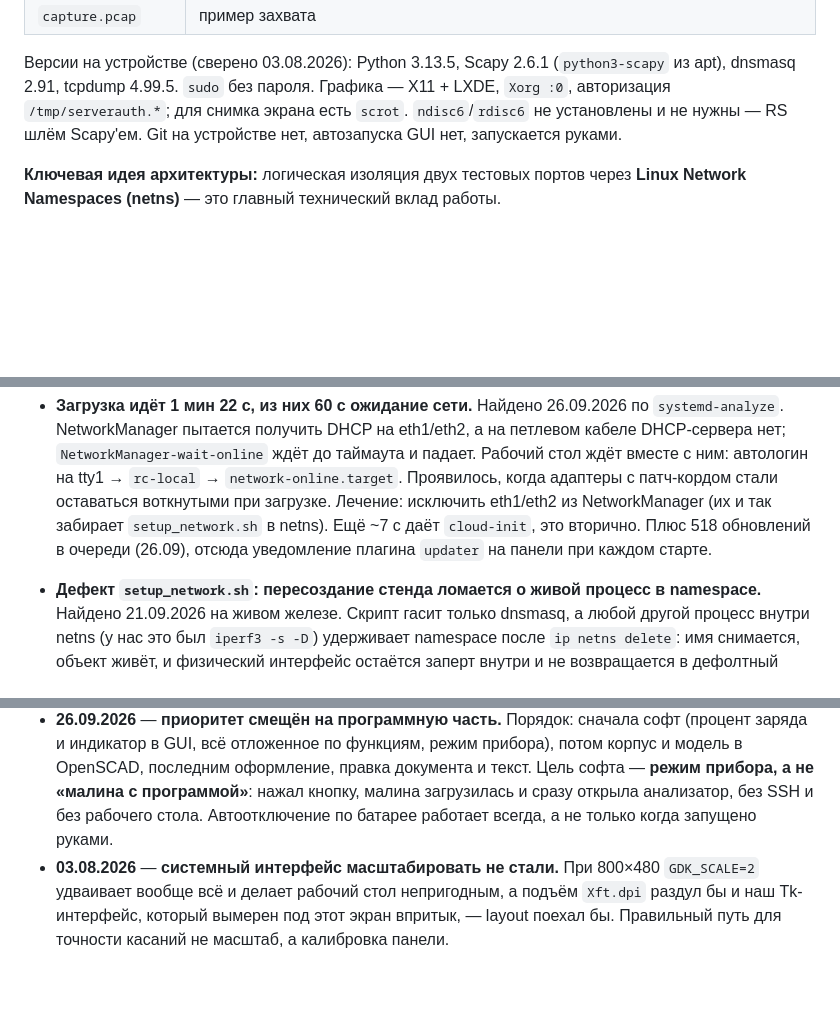
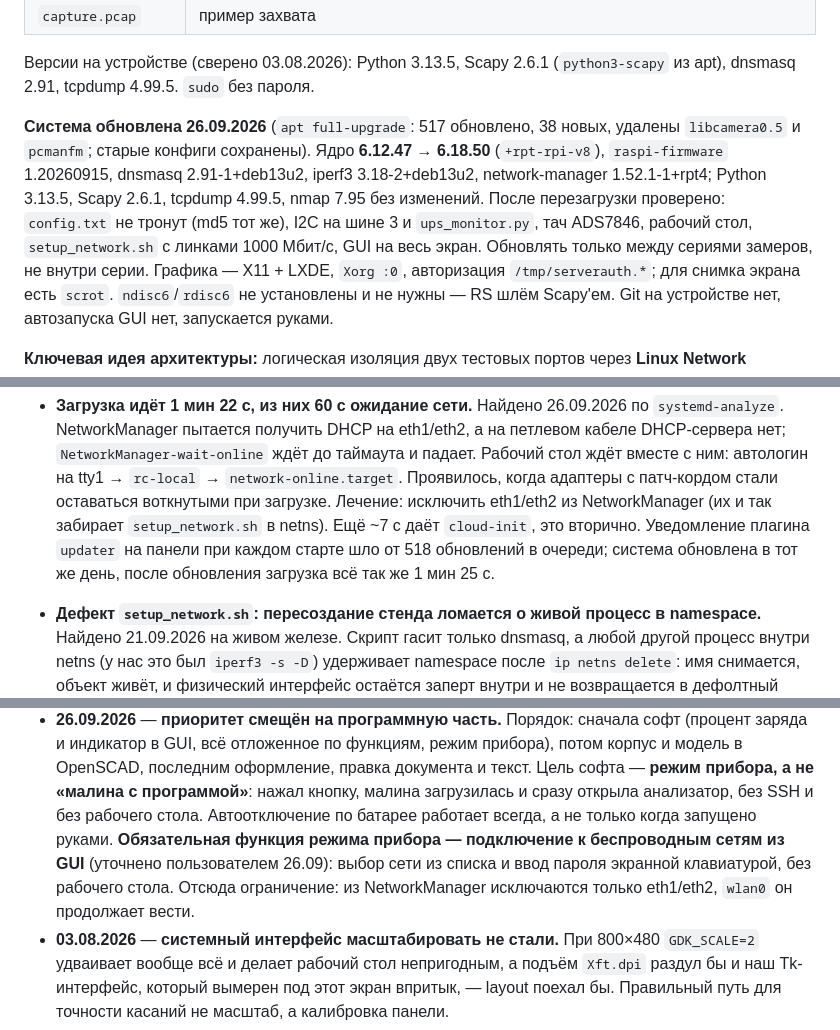
Before and after one commit to debeeque/Bakalarka_Project, a Markdown page: CLAUDE.md, 3 parts joined by grey strips. Drawn GitHub-style; blank space fills up the shorter version.

Commit message:
Система на малине обновлена: ядро 6.18.50, проверка после перезагрузки
517 пакетов, конфиги сохранены, config.txt не тронут. I2C, тач, стенд
и GUI работают. Требование: подключение к Wi-Fi из GUI в режиме прибора.

Co-Authored-By: Claude Opus 5.5 <noreply@anthropic.com>

```diff
--- a/CLAUDE.md
+++ b/CLAUDE.md
@@ -82,6 +82,16 @@
 
 Версии на устройстве (сверено 03.08.2026): Python 3.13.5, Scapy 2.6.1
 (`python3-scapy` из apt), dnsmasq 2.91, tcpdump 4.99.5. `sudo` без пароля.
+
+**Система обновлена 26.09.2026** (`apt full-upgrade`: 517 обновлено, 38
+новых, удалены `libcamera0.5` и `pcmanfm`; старые конфиги сохранены). Ядро
+**6.12.47 → 6.18.50** (`+rpt-rpi-v8`), `raspi-firmware` 1.20260915, dnsmasq
+2.91-1+deb13u2, iperf3 3.18-2+deb13u2, network-manager 1.52.1-1+rpt4; Python
+3.13.5, Scapy 2.6.1, tcpdump 4.99.5, nmap 7.95 без изменений. После
+перезагрузки проверено: `config.txt` не тронут (md5 тот же), I2C на шине 3 и
+`ups_monitor.py`, тач ADS7846, рабочий стол, `setup_network.sh` с линками
+1000 Мбит/с, GUI на весь экран. Обновлять только между сериями замеров, не
+внутри серии.
 Графика — X11 + LXDE, `Xorg :0`, авторизация `/tmp/serverauth.*`; для снимка
 экрана есть `scrot`. `ndisc6`/`rdisc6` не установлены и не нужны — RS шлём
 Scapy'ем. Git на устройстве нет, автозапуска GUI нет, запускается руками.
@@ -286,8 +296,9 @@ analyzátoru provozu*, *Zhodnocení dosažených výsledků*.
   `rc-local` → `network-online.target`. Проявилось, когда адаптеры с патч-кордом
   стали оставаться воткнутыми при загрузке. Лечение: исключить eth1/eth2 из
   NetworkManager (их и так забирает `setup_network.sh` в netns). Ещё ~7 с даёт
-  `cloud-init`, это вторично. Плюс 518 обновлений в очереди (26.09), отсюда
-  уведомление плагина `updater` на панели при каждом старте.
+  `cloud-init`, это вторично. Уведомление плагина `updater` на панели при
+  каждом старте шло от 518 обновлений в очереди; система обновлена в тот же
+  день, после обновления загрузка всё так же 1 мин 25 с.
 - **Дефект `setup_network.sh`: пересоздание стенда ломается о живой процесс в
   namespace.** Найдено 21.09.2026 на живом железе. Скрипт гасит только dnsmasq,
   а любой другой процесс внутри netns (у нас это был `iperf3 -s -D`) удерживает
@@ -793,7 +804,11 @@ IPv4 сосед недостижим в принципе, по IPv6 тот же
   документа и текст. Цель софта — **режим прибора, а не «малина с программой»**:
   нажал кнопку, малина загрузилась и сразу открыла анализатор, без SSH и без
   рабочего стола. Автоотключение по батарее работает всегда, а не только когда
-  запущено руками.
+  запущено руками. **Обязательная функция режима прибора — подключение к
+  беспроводным сетям из GUI** (уточнено пользователем 26.09): выбор сети из
+  списка и ввод пароля экранной клавиатурой, без рабочего стола. Отсюда
+  ограничение: из NetworkManager исключаются только eth1/eth2, `wlan0` он
+  продолжает вести.
 - **03.08.2026** — **системный интерфейс масштабировать не стали.** При 800×480
   `GDK_SCALE=2` удваивает вообще всё и делает рабочий стол непригодным, а
   подъём `Xft.dpi` раздул бы и наш Tk-интерфейс, который вымерен под этот экран
```
